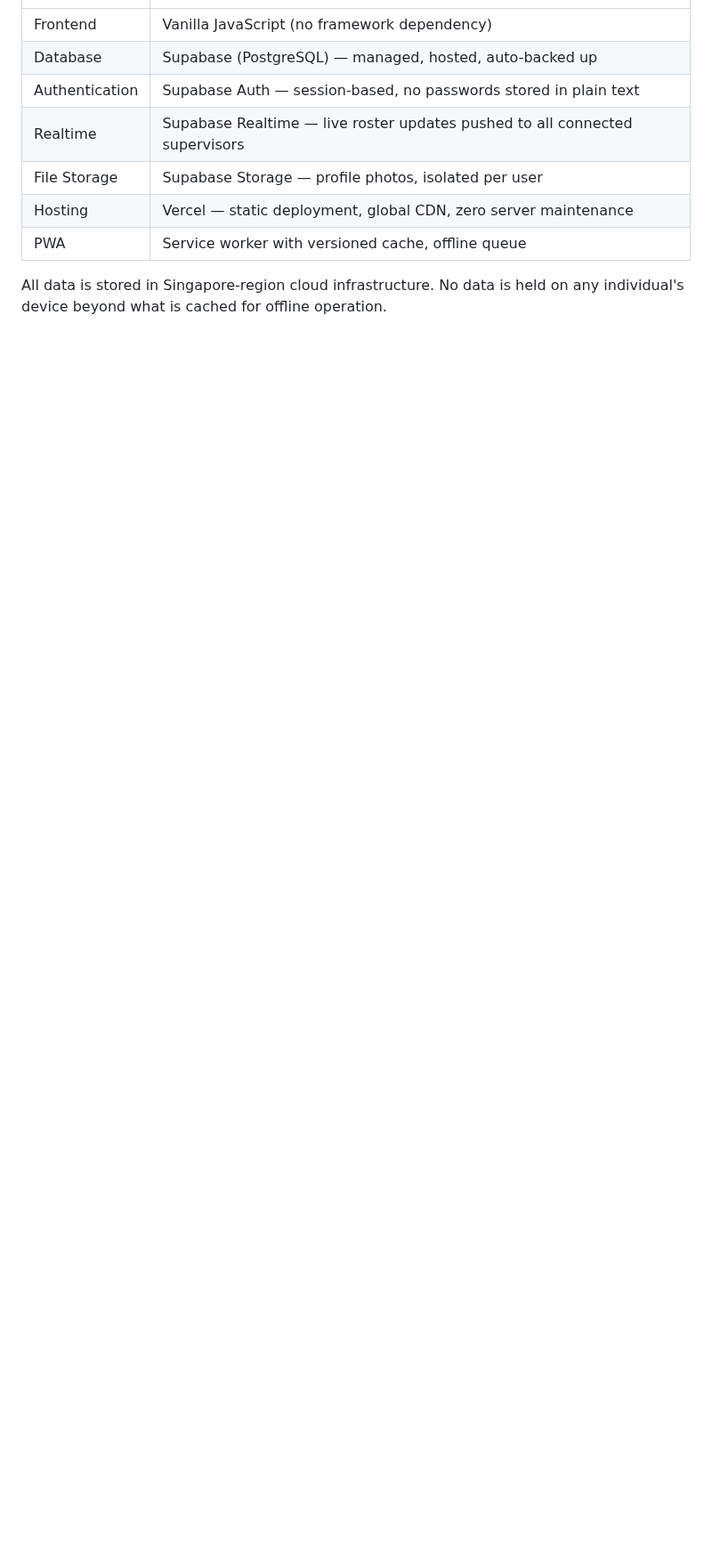
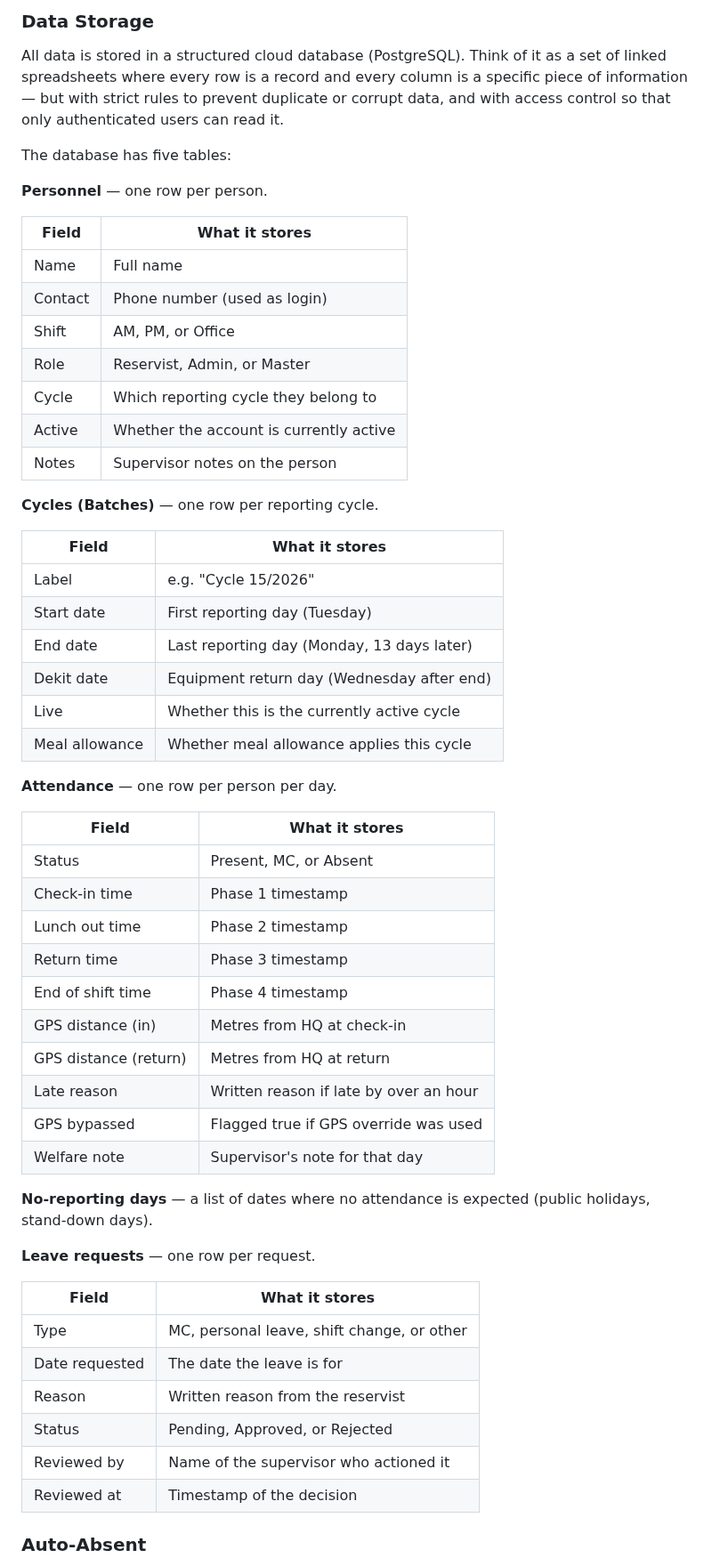
Before and after one commit to GOHSUNJIN/reservist, a Markdown page: README.md, the part around one of its changes. Shown at 89% size. Drawn GitHub-style; blank space fills up the shorter version.

```diff
--- a/README.md
+++ b/README.md
@@ -87,10 +101,59 @@ Ops Reservist is a Progressive Web App (PWA). Reservists access it by navigating
+### Data Storage
+
+All data is stored in a structured cloud database (PostgreSQL). Think of it as a set of linked spreadsheets where every row is a record and every column is a specific piece of information — but with strict rules to prevent duplicate or corrupt data, and with access control so that only authenticated users can read it.
+
+The database has five tables:
+
+**Personnel** — one row per person.
+
+| Field | What it stores |
 |---|---|
-| Frontend | Vanilla JavaScript (no framework dependency) |
-| Database | Supabase (PostgreSQL) — managed, hosted, auto-backed up |
-| Authentication | Supabase Auth — session-based, no passwords stored in plain text |
-| Realtime | Supabase Realtime — live roster updates pushed to all connected supervisors |
-| File Storage | Supabase Storage — profile photos, isolated per user |
-| Hosting | Vercel — static deployment, global CDN, zero server maintenance |
-| PWA | Service worker with versioned cache, offline queue |
+| Name | Full name |
+| Contact | Phone number (used as login) |
+| Shift | AM, PM, or Office |
+| Role | Reservist, Admin, or Master |
+| Cycle | Which reporting cycle they belong to |
+| Active | Whether the account is currently active |
+| Notes | Supervisor notes on the person |
 
-All data is stored in Singapore-region cloud infrastructure. No data is held on any individual's device beyond what is cached for offline operation.
+**Cycles (Batches)** — one row per reporting cycle.
+
+| Field | What it stores |
+|---|---|
+| Label | e.g. "Cycle 15/2026" |
+| Start date | First reporting day (Tuesday) |
+| End date | Last reporting day (Monday, 13 days later) |
+| Dekit date | Equipment return day (Wednesday after end) |
+| Live | Whether this is the currently active cycle |
+| Meal allowance | Whether meal allowance applies this cycle |
+
+**Attendance** — one row per person per day.
+
+| Field | What it stores |
+|---|---|
+| Status | Present, MC, or Absent |
+| Check-in time | Phase 1 timestamp |
+| Lunch out time | Phase 2 timestamp |
+| Return time | Phase 3 timestamp |
+| End of shift time | Phase 4 timestamp |
+| GPS distance (in) | Metres from HQ at check-in |
+| GPS distance (return) | Metres from HQ at return |
+| Late reason | Written reason if late by over an hour |
+| GPS bypassed | Flagged true if GPS override was used |
+| Welfare note | Supervisor's note for that day |
+
+**No-reporting days** — a list of dates where no attendance is expected (public holidays, stand-down days).
+
+**Leave requests** — one row per request.
+
+| Field | What it stores |
+|---|---|
+| Type | MC, personal leave, shift change, or other |
+| Date requested | The date the leave is for |
+| Reason | Written reason from the reservist |
+| Status | Pending, Approved, or Rejected |
+| Reviewed by | Name of the supervisor who actioned it |
+| Reviewed at | Timestamp of the decision |
+
+### Auto-Absent
+
```
Also changed, not shown: other parts of README.md (+93 -178 lines).
